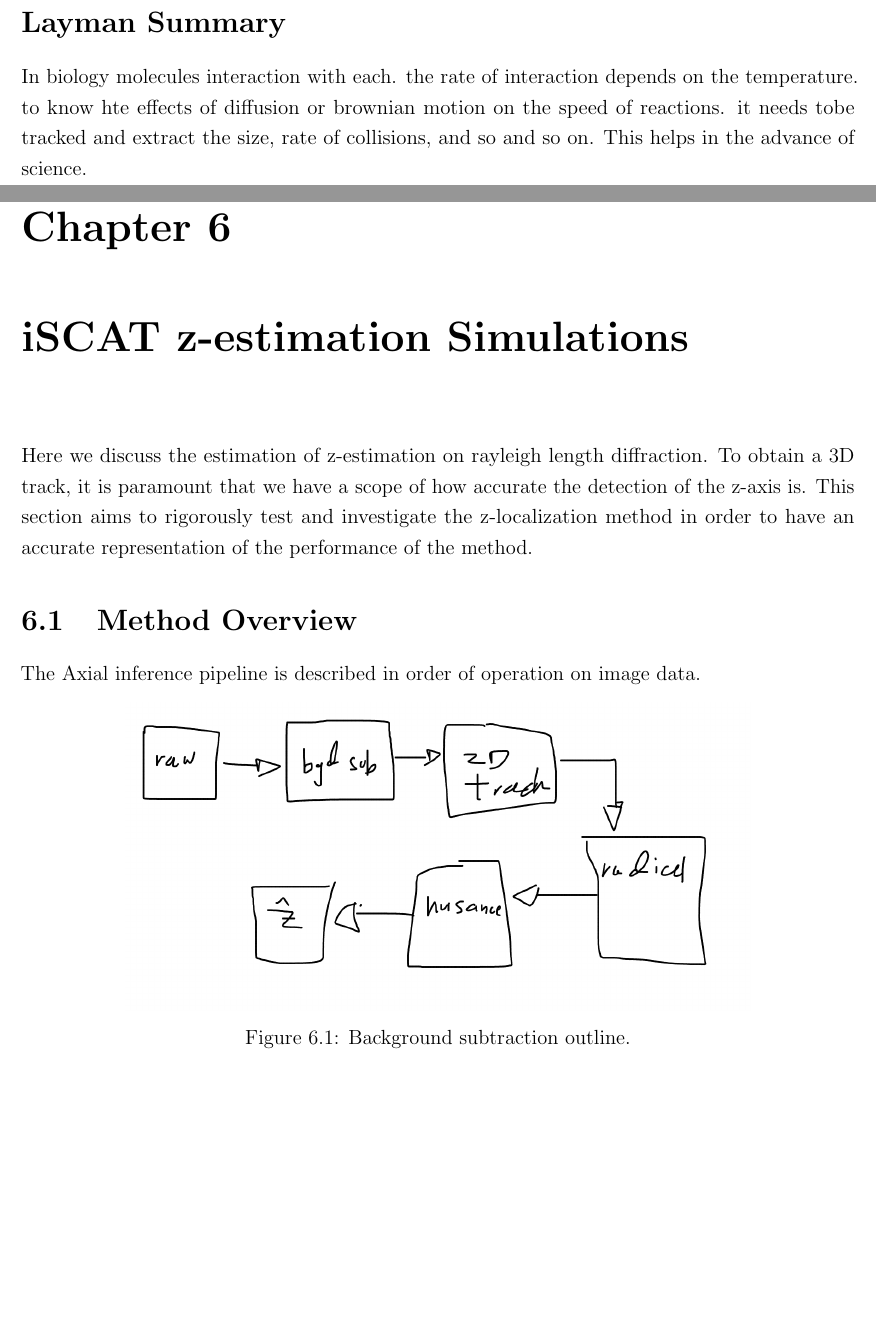
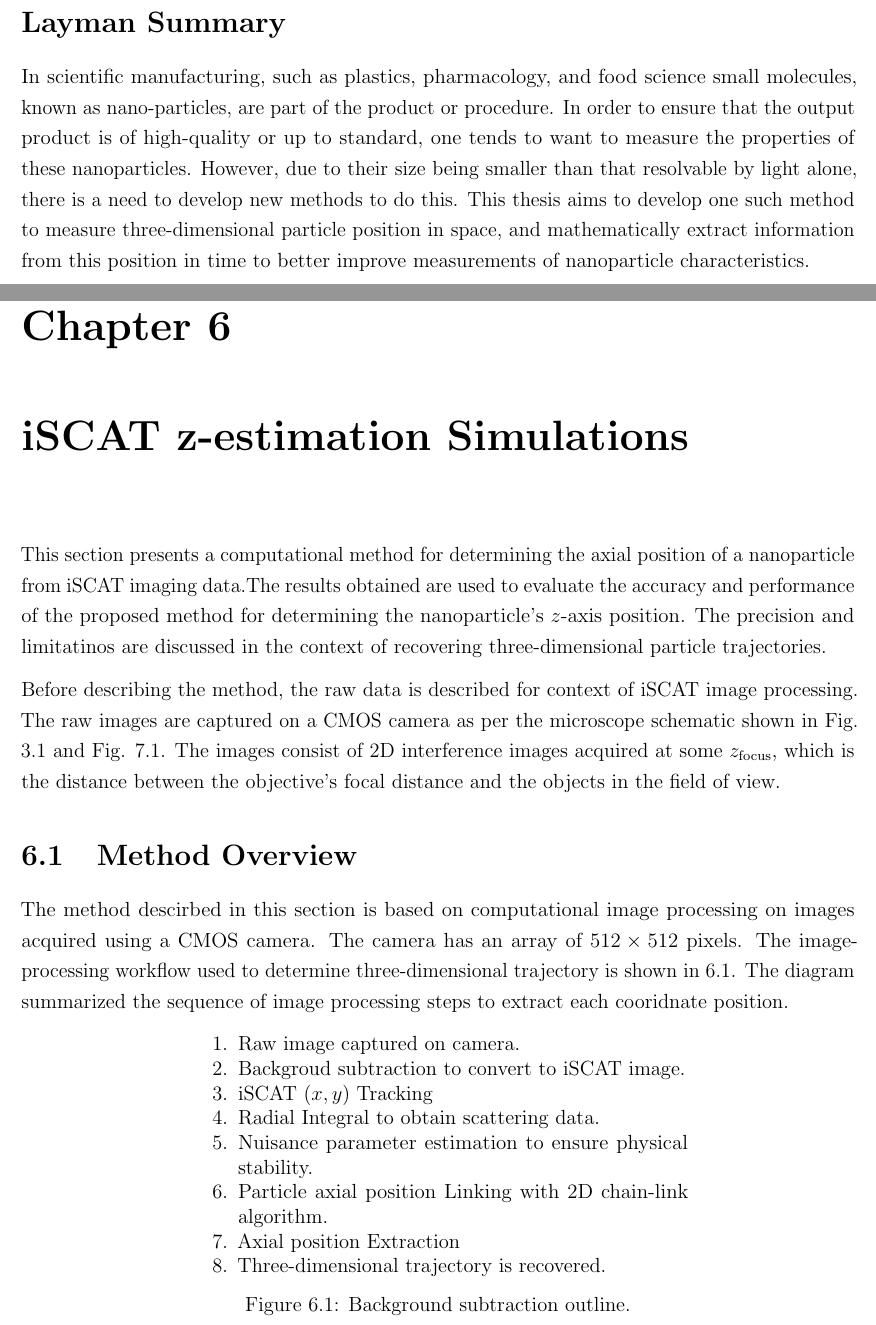
Before and after one commit to sinuose/mj_MASc_2026, a LaTeX thesis (main.tex, which reads ABSTRACT.tex, C3.tex): two parts of pages 2 and 38 of 58 before the commit and two parts of pages 2 and 38 of 60 after it, joined at a grey line, cut so that both start at the same text, the shorter picture padded with empty space. Compiled offline with pdfLaTeX.

Commit message:
123123123

```diff
--- a/ABSTRACT.tex
+++ b/ABSTRACT.tex
@@ -1,6 +1,8 @@
 \section*{Layman Summary}
 
-In biology molecules interaction with each. the rate of interaction depends on the temperature. to know hte effects of diffusion or brownian motion on the speed of reactions. it needs tobe tracked and extract the size, rate of collisions, and so and so on. This helps in the advance of science.
+
+
+In scientific manufacturing, such as plastics, pharmacology, and food science small molecules, known as nano-particles, are part of the product or procedure. In order to ensure that the output product is of high-quality or up to standard, one tends to want to measure the properties of these nanoparticles. However, due to their size being smaller than that resolvable by light alone, there is a need to develop new methods to do this. This thesis aims to develop one such method to measure three-dimensional particle position in space, and mathematically extract information from this position in time to better improve measurements of nanoparticle characteristics.
 
 % intro
 %Particle confinement allows for extended measurements of suspended biomolecules and nanoparticles using optical microscopy as it keeps it within the field of view.
--- a/C3.tex
+++ b/C3.tex
@@ -133,16 +133,29 @@ With regards of surface charge estimation, we have introduced a new MLE for the
 
 \chapter{iSCAT z-estimation Simulations}
 
-Here we discuss the estimation of z-estimation on rayleigh length diffraction. To obtain a 3D track, it is paramount that we have a scope of how accurate the detection of the z-axis is. This section aims to rigorously test and investigate the z-localization method in order to have an accurate representation of the performance of the method.
+This section presents a computational method for determining the axial position of a nanoparticle from iSCAT imaging data.The results obtained are used to evaluate the accuracy and performance of the proposed method for determining the nanoparticle's $z$-axis position. The precision and limitatinos are discussed in the context of recovering three-dimensional particle trajectories.
 
+Before describing the method, the raw data is described for context of iSCAT image processing. The raw images are captured on a CMOS camera as per the microscope schematic shown in Fig. \ref{fig:schematic} and Fig. \ref{fig:re_schematic}. The images consist of 2D interference images acquired at some $z_\mathrm{focus}$, which is the distance between the objective's focal distance and the objects in the field of view.
 
 \section{Method Overview}
 
-The Axial inference pipeline is described in order of operation on image data.
+The method descirbed in this section is based on computational image processing on images acquired using a CMOS camera. The camera has an array of $512 \times 512$ pixels. The image-processing workflow used to determine three-dimensional trajectory is shown in \ref{fig:method_outline}. The diagram summarized the sequence of image processing steps to extract each cooridnate position.
 
 \begin{figure}[h!]
     \centering
-    \includegraphics[width=0.75\textwidth]{Figures/yikes.png}
+    \begin{minipage}{0.6\textwidth}
+        \centering
+        \begin{enumerate}
+            \item Raw image captured on camera.
+            \item Backgroud subtraction to convert to iSCAT image.
+            \item iSCAT $(x,y)$ Tracking
+            \item Radial Integral to obtain scattering data.
+            \item Nuisance parameter estimation to ensure physical stability.
+            \item Particle axial position Linking with 2D chain-link algorithm.
+            \item Axial position Extraction
+            \item Three-dimensional trajectory is recovered.
+        \end{enumerate}
+    \end{minipage}
     \caption{Background subtraction outline. }
     \label{fig:method_outline}
 \end{figure}
--- a/main.tex
+++ b/main.tex
@@ -51,6 +51,7 @@
 \newcommand{\sbracket}[1]{\left[ #1\right]}
 \newcommand{\bracket}[1]{\left( #1\right)}
 \newcommand{\R}{\mathbb{R}}
+\renewcommand{\Re}{\mathrm{Re}}
 \newcommand{\red}[1]{\textcolor{red}{#1}}
 
 \newcommand{\ipw}[2]{\left\langle #1,\, #2 \right\rangle_w}
```
Also changed, not shown: C1.tex (+1 -1 lines), INTRO.tex (+8 -6 lines), Python/Figures/NormalizationPipeline.png (added), Python/Figures/NormalizationPipeline.svg (added), main.bbl, C3.tex (16 more changed lines), 14 other files.
